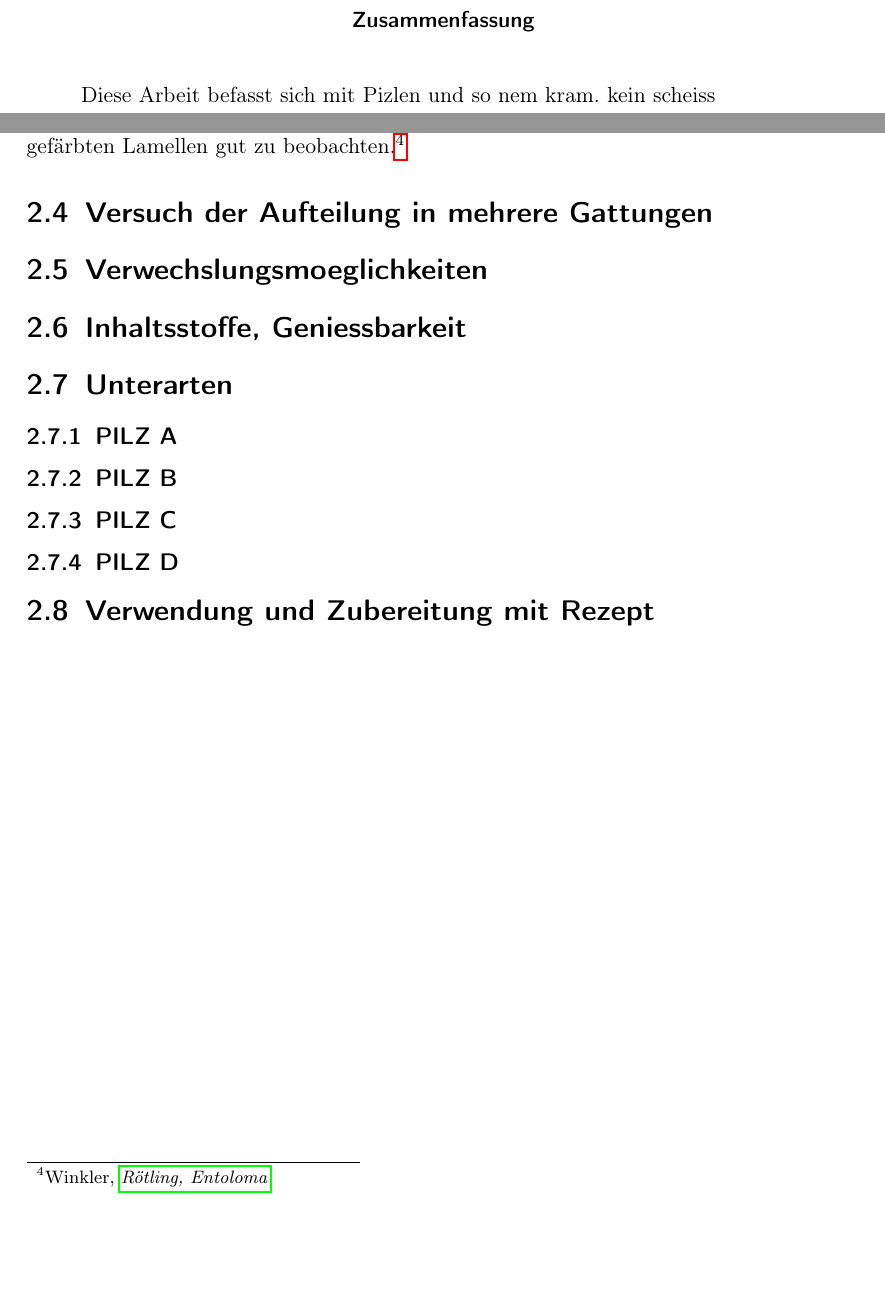
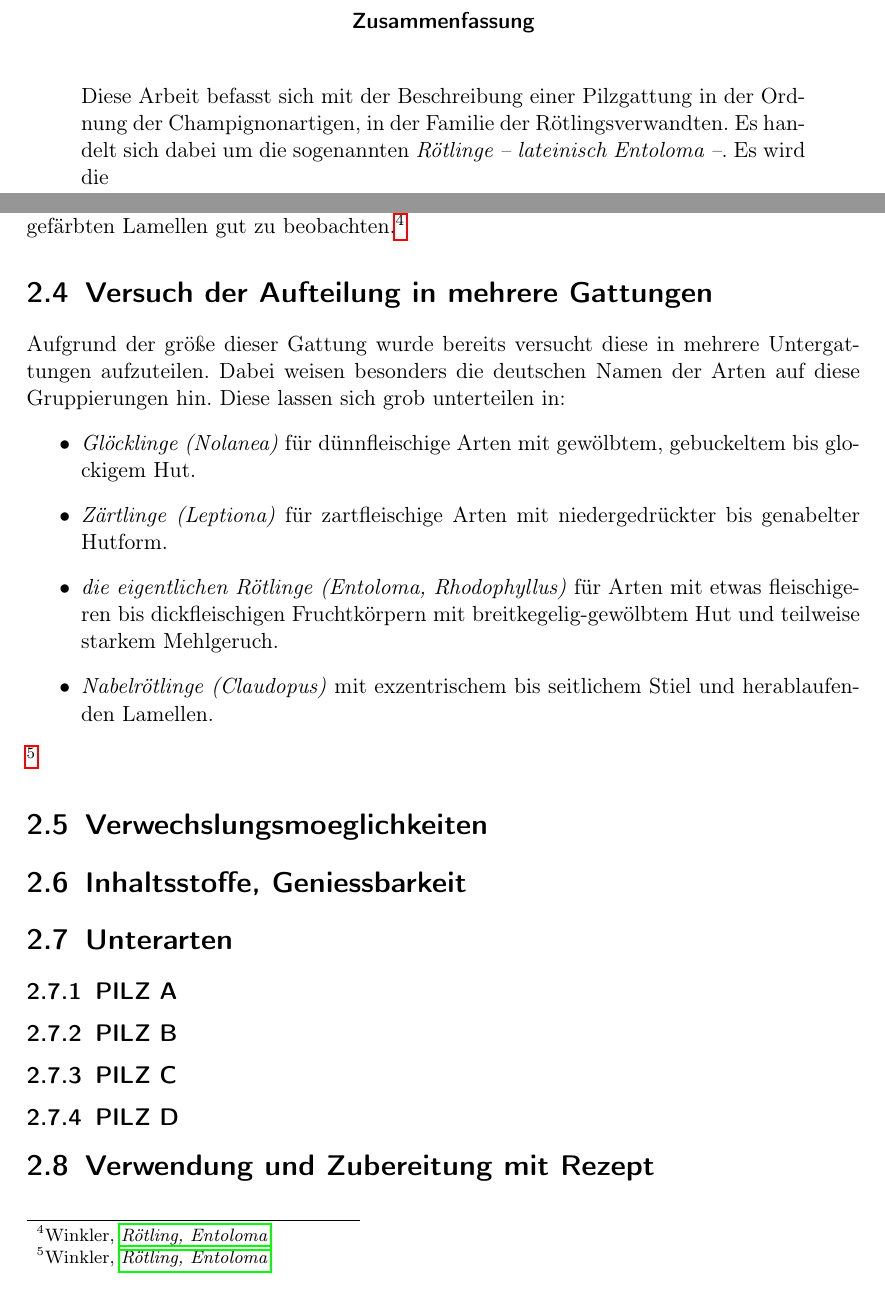
Before and after one commit to kevinnoll/TechDoku, a LaTeX document (dokument.tex): two parts of pages 3 and 6 of 7, joined at a grey line, cut so that both start at the same text, the shorter picture padded with empty space. Compiled offline with pdfLaTeX.

Commit message:
versuch der aufteilung

```diff
--- a/dokument.tex
+++ b/dokument.tex
@@ -84,7 +84,8 @@
 
 \begin{abstract}
 \begin{quote}%abstand rechts und links
-Diese Arbeit befasst sich mit Pizlen und so nem kram. kein scheiss
+Diese Arbeit befasst sich mit der Beschreibung einer Pilzgattung in der Ordnung der Champignonartigen, in der Familie der Rötlingsverwandten. Es handelt sich dabei um die sogenannten \emph{Rötlinge -- lateinisch Entoloma --}.
+Es wird die
 \end{quote}
 \end{abstract}
 
@@ -106,6 +107,16 @@ Die Oberfläche des Pilzhutes ist im Normalfall metallisch glänzend, in seltene
 \footcite{beschreibung}
 
 \section{Versuch der Aufteilung in mehrere Gattungen}
+Aufgrund der größe dieser Gattung wurde bereits versucht diese in mehrere Untergattungen aufzuteilen. Dabei weisen besonders die deutschen Namen der Arten auf diese Gruppierungen hin. Diese lassen sich grob unterteilen in:
+\begin{itemize}
+\item \emph{Glöcklinge (Nolanea)} für dünnfleischige Arten mit gewölbtem, gebuckeltem bis glockigem Hut.
+\item \emph{Zärtlinge (Leptiona)} für zartfleischige Arten mit niedergedrückter bis genabelter Hutform.
+\item \emph{die eigentlichen Rötlinge (Entoloma, Rhodophyllus)} für Arten mit etwas fleischigeren bis dickfleischigen Fruchtkörpern mit breitkegelig-gewölbtem Hut und teilweise starkem Mehlgeruch.
+\item \emph{Nabelrötlinge (Claudopus)} mit exzentrischem bis seitlichem Stiel und herablaufenden Lamellen.
+\end{itemize}
+\footcite{beschreibung}
+
+
 \section{Verwechslungsmoeglichkeiten}
 \section{Inhaltsstoffe, Geniessbarkeit}
 \section{Unterarten}
```
Also changed, not shown: dokument.pdf, dokument.tex (2 more changed lines), 5 other files.
